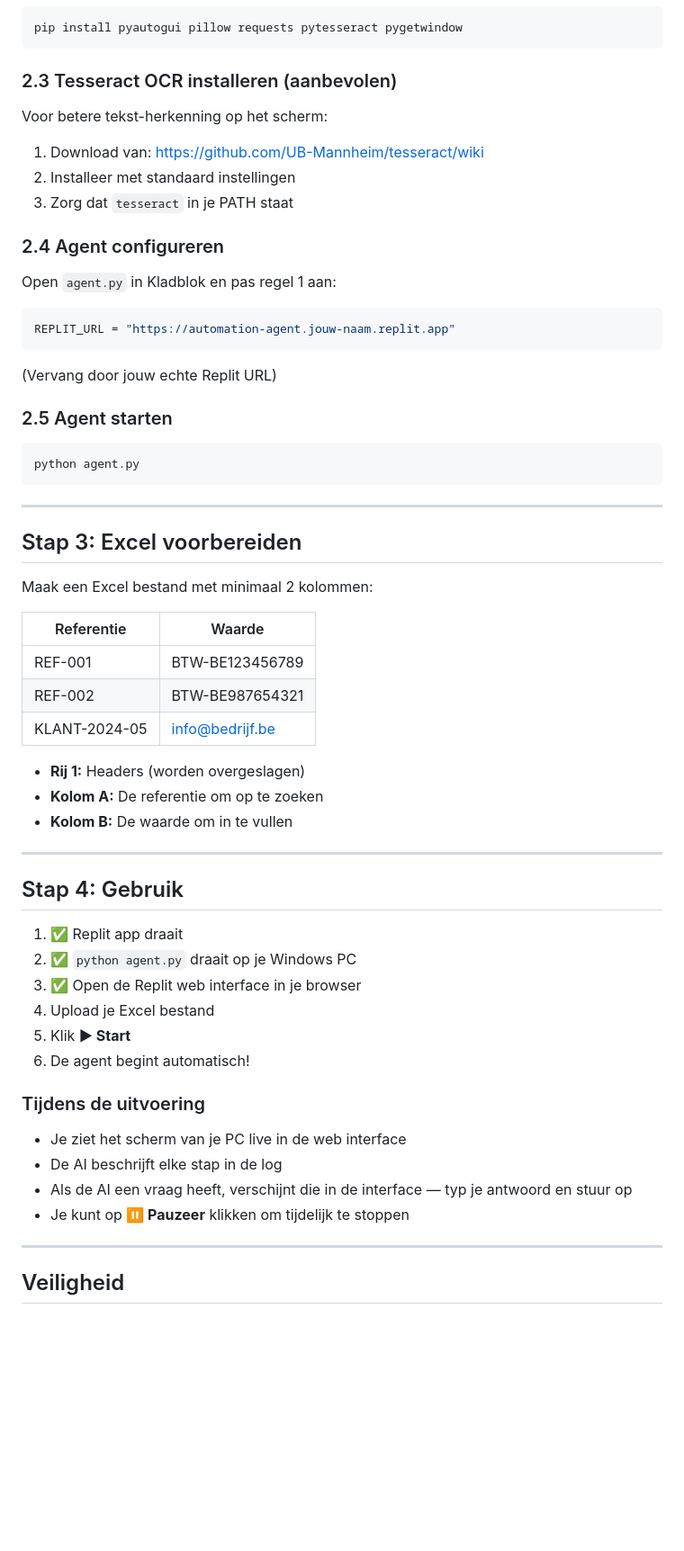
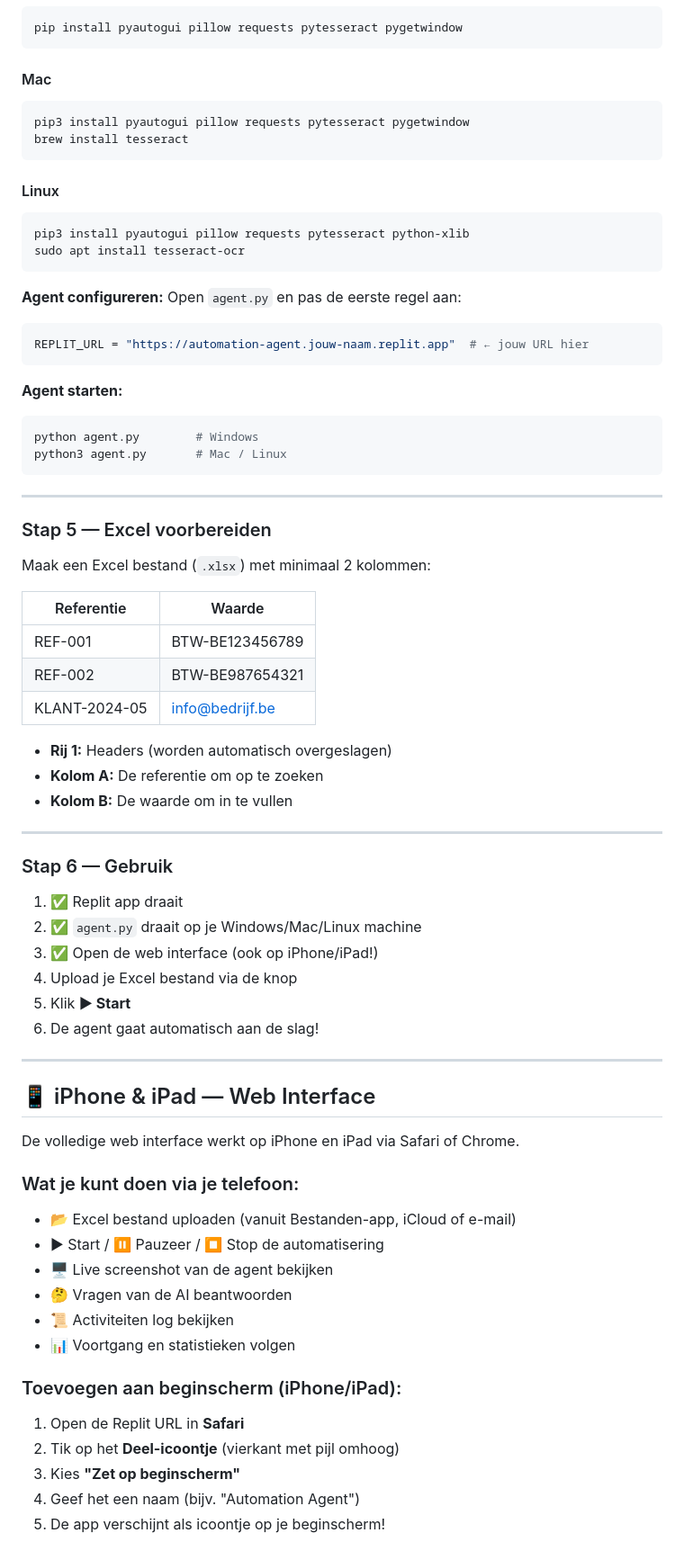
Before and after one commit to johanpalsterman/automation-execution-agent, a Markdown page: README.md, the part around one of its changes. Shown at 90% size. GitHub-like rendering; blank space fills up the shorter version.

Commit message:
docs: volledige README met iPhone/iPad handleiding en release notes

````diff
--- a/README.md
+++ b/README.md
@@ -57,29 +75,35 @@ Open Command Prompt en voer uit:
 pip install pyautogui pillow requests pytesseract pygetwindow
 ```
 
-### 2.3 Tesseract OCR installeren (aanbevolen)
-Voor betere tekst-herkenning op het scherm:
-1. Download van: https://github.com/UB-Mannheim/tesseract/wiki
-2. Installeer met standaard instellingen
-3. Zorg dat `tesseract` in je PATH staat
+#### Mac
+```bash
+pip3 install pyautogui pillow requests pytesseract pygetwindow
+brew install tesseract
+```
 
-### 2.4 Agent configureren
-Open `agent.py` in Kladblok en pas regel 1 aan:
+#### Linux
+```bash
+pip3 install pyautogui pillow requests pytesseract python-xlib
+sudo apt install tesseract-ocr
+```
+
+**Agent configureren:**
+Open `agent.py` en pas de eerste regel aan:
 ```python
-REPLIT_URL = "https://automation-agent.jouw-naam.replit.app"
+REPLIT_URL = "https://automation-agent.jouw-naam.replit.app"  # ← jouw URL hier
 ```
-(Vervang door jouw echte Replit URL)
 
-### 2.5 Agent starten
-```
-python agent.py
+**Agent starten:**
+```bash
+python agent.py        # Windows
+python3 agent.py       # Mac / Linux
 ```
 
 ---
 
-## Stap 3: Excel voorbereiden
+### Stap 5 — Excel voorbereiden
 
-Maak een Excel bestand met minimaal 2 kolommen:
+Maak een Excel bestand (`.xlsx`) met minimaal 2 kolommen:
 
 | Referentie    | Waarde          |
 |---------------|-----------------|
@@ -87,27 +111,39 @@ Maak een Excel bestand met minimaal 2 kolommen:
 | REF-002       | BTW-BE987654321 |
 | KLANT-2024-05 | info@bedrijf.be |
 
-- **Rij 1:** Headers (worden overgeslagen)
+- **Rij 1:** Headers (worden automatisch overgeslagen)
 - **Kolom A:** De referentie om op te zoeken
 - **Kolom B:** De waarde om in te vullen
 
 ---
 
-## Stap 4: Gebruik
+### Stap 6 — Gebruik
 
 1. ✅ Replit app draait
-2. ✅ `python agent.py` draait op je Windows PC
-3. ✅ Open de Replit web interface in je browser
-4. Upload je Excel bestand
+2. ✅ `agent.py` draait op je Windows/Mac/Linux machine
+3. ✅ Open de web interface (ook op iPhone/iPad!)
+4. Upload je Excel bestand via de knop
 5. Klik **▶ Start**
-6. De agent begint automatisch!
-
-### Tijdens de uitvoering
-- Je ziet het scherm van je PC live in de web interface
-- De AI beschrijft elke stap in de log
-- Als de AI een vraag heeft, verschijnt die in de interface — typ je antwoord en stuur op
-- Je kunt op **⏸ Pauzeer** klikken om tijdelijk te stoppen
+6. De agent gaat automatisch aan de slag!
 
 ---
 
-## Veiligheid
+## 📱 iPhone & iPad — Web Interface
+
+De volledige web interface werkt op iPhone en iPad via Safari of Chrome.
+
+### Wat je kunt doen via je telefoon:
+- 📂 Excel bestand uploaden (vanuit Bestanden-app, iCloud of e-mail)
+- ▶ Start / ⏸ Pauzeer / ⏹ Stop de automatisering
+- 🖥️ Live screenshot van de agent bekijken
+- 🤔 Vragen van de AI beantwoorden
+- 📜 Activiteiten log bekijken
+- 📊 Voortgang en statistieken volgen
+
+### Toevoegen aan beginscherm (iPhone/iPad):
+1. Open de Replit URL in **Safari**
+2. Tik op het **Deel-icoontje** (vierkant met pijl omhoog)
+3. Kies **"Zet op beginscherm"**
+4. Geef het een naam (bijv. "Automation Agent")
+5. De app verschijnt als icoontje op je beginscherm!
+
````
Also changed, not shown: other parts of README.md (+123 -52 lines).
